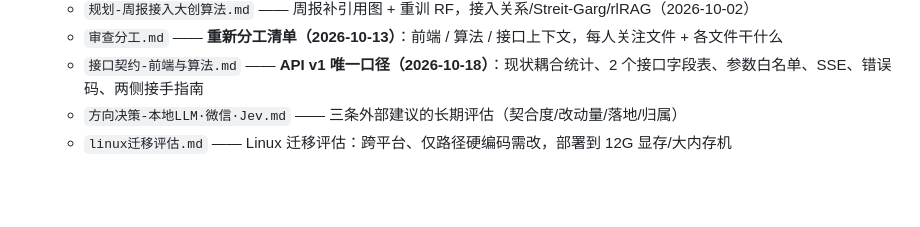
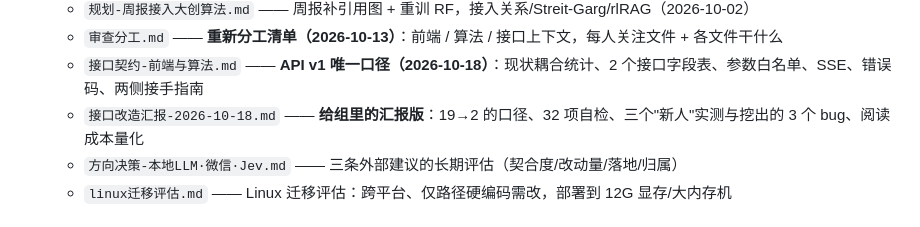
Before and after one commit to LiuDaiH/Paper-Searching-Tool-2, a Markdown page: README.md, the part around the change. Drawn GitHub-style; blank space fills up the shorter version.

```diff
--- a/README.md
+++ b/README.md
@@ -33,6 +33,7 @@ tags: [索引, 说明书]
   - `规划-周报接入大创算法.md` —— 周报补引用图 + 重训 RF，接入关系/Streit-Garg/rlRAG（2026-10-02）
   - `审查分工.md` —— **重新分工清单（2026-10-13）**：前端 / 算法 / 接口上下文，每人关注文件 + 各文件干什么
   - `接口契约-前端与算法.md` —— **API v1 唯一口径（2026-10-18）**：现状耦合统计、2 个接口字段表、参数白名单、SSE、错误码、两侧接手指南
+  - `接口改造汇报-2026-10-18.md` —— **给组里的汇报版**：19→2 的口径、32 项自检、三个"新人"实测与挖出的 3 个 bug、阅读成本量化
   - `方向决策-本地LLM·微信·Jev.md` —— 三条外部建议的长期评估（契合度/改动量/落地/归属）
   - `linux迁移评估.md` —— Linux 迁移评估：跨平台、仅路径硬编码需改，部署到 12G 显存/大内存机
 
```
Also changed, not shown: 规划/接口改造汇报-2026-10-18.md (added, +173 -0 lines).
